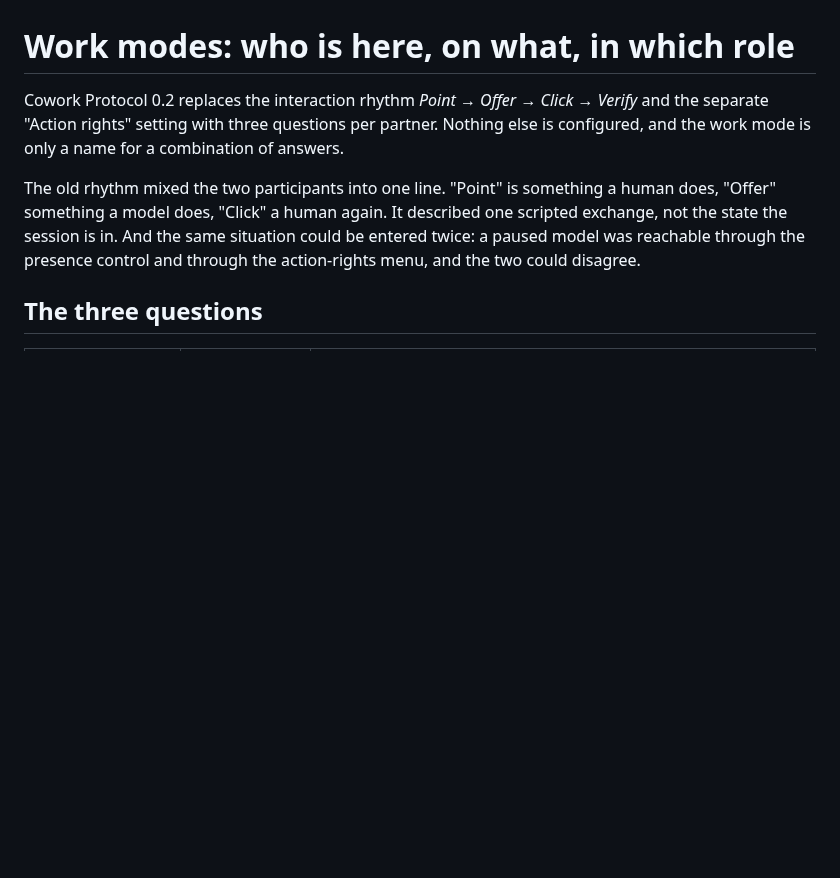
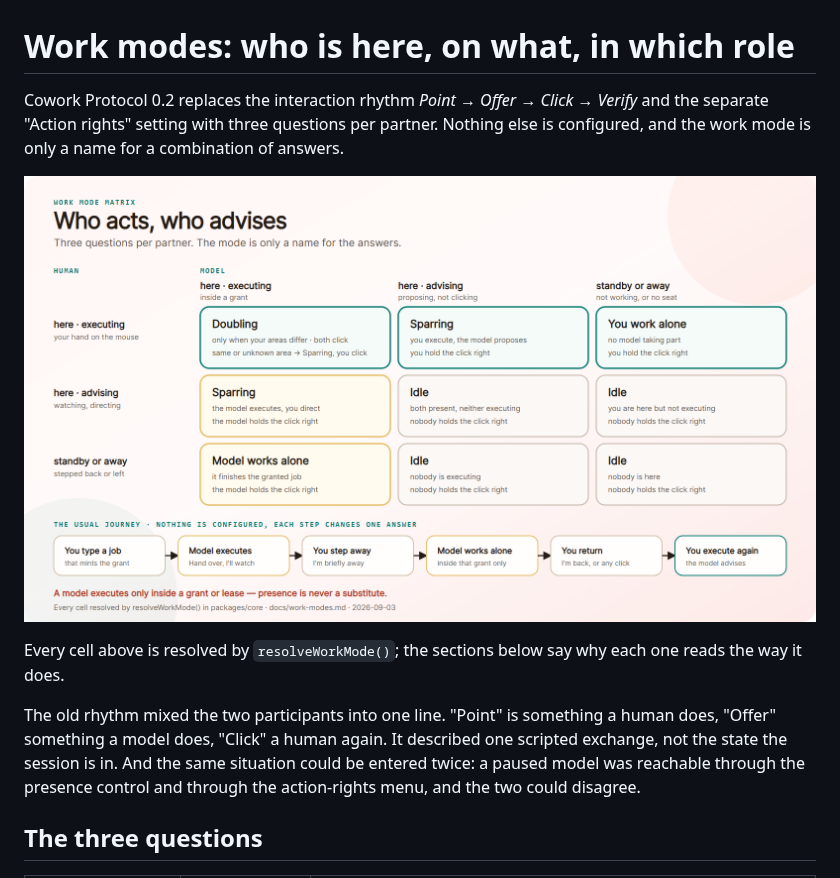
Before and after one commit to ellmos-ai/cowork-protocol, a Markdown page: docs/work-modes.md, the part around the change. Rendered like a GitHub page; pictures changed too: design/work-modes.png (added); blank space fills up the shorter version.

```diff
--- a/docs/work-modes.md
+++ b/docs/work-modes.md
@@ -4,6 +4,11 @@ Cowork Protocol 0.2 replaces the interaction rhythm *Point → Offer → Click
 Verify* and the separate "Action rights" setting with three questions per
 partner. Nothing else is configured, and the work mode is only a name for a
 combination of answers.
+
+![Cowork Protocol work modes](../design/work-modes.png)
+
+Every cell above is resolved by `resolveWorkMode()`; the sections below say why
+each one reads the way it does.
 
 The old rhythm mixed the two participants into one line. "Point" is something a
 human does, "Offer" something a model does, "Click" a human again. It described
```
Also changed, not shown: README.md (+2 -0 lines), 2 other files.
